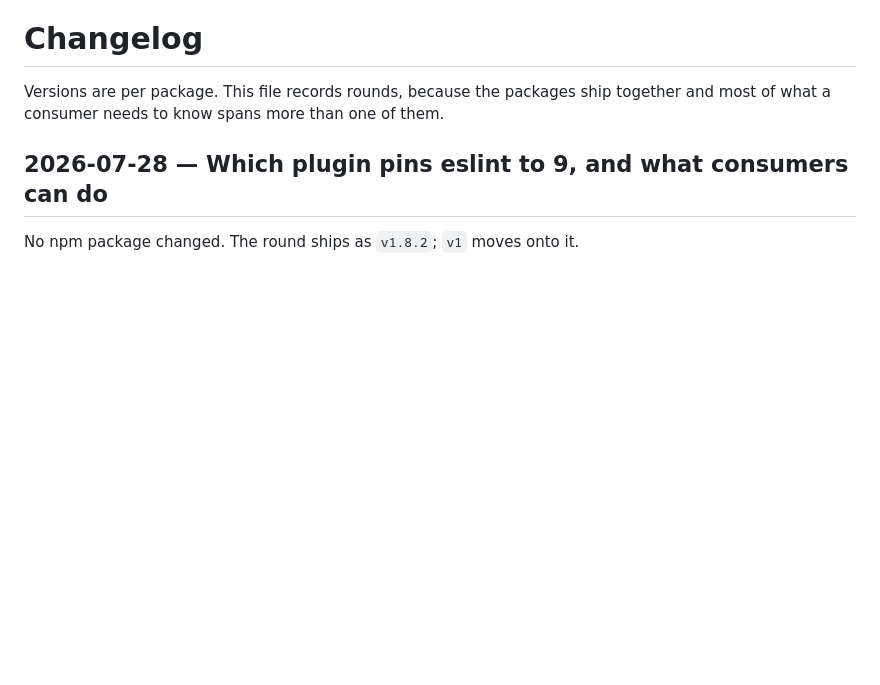
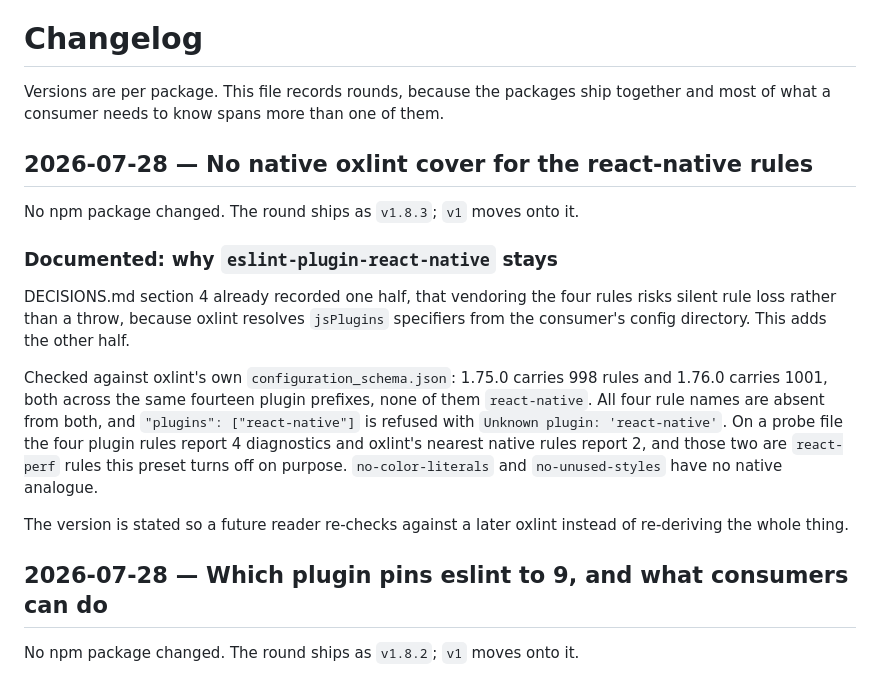
Before and after one commit to GSTJ/magic, a Markdown page: CHANGELOG.md, the part around the change. Rendered like a GitHub page; blank space fills up the shorter version.

```diff
--- a/CHANGELOG.md
+++ b/CHANGELOG.md
@@ -2,6 +2,28 @@
 
 Versions are per package. This file records rounds, because the packages ship
 together and most of what a consumer needs to know spans more than one of them.
+
+## 2026-07-28 — No native oxlint cover for the react-native rules
+
+No npm package changed. The round ships as `v1.8.3`; `v1` moves onto it.
+
+### Documented: why `eslint-plugin-react-native` stays
+
+DECISIONS.md section 4 already recorded one half, that vendoring the four rules
+risks silent rule loss rather than a throw, because oxlint resolves `jsPlugins`
+specifiers from the consumer's config directory. This adds the other half.
+
+Checked against oxlint's own `configuration_schema.json`: 1.75.0 carries 998
+rules and 1.76.0 carries 1001, both across the same fourteen plugin prefixes,
+none of them `react-native`. All four rule names are absent from both, and
+`"plugins": ["react-native"]` is refused with `Unknown plugin: 'react-native'`.
+On a probe file the four plugin rules report 4 diagnostics and oxlint's nearest
+native rules report 2, and those two are `react-perf` rules this preset turns
+off on purpose. `no-color-literals` and `no-unused-styles` have no native
+analogue.
+
+The version is stated so a future reader re-checks against a later oxlint
+instead of re-deriving the whole thing.
 
 ## 2026-07-28 — Which plugin pins eslint to 9, and what consumers can do
 
```
Also changed, not shown: DECISIONS.md (+17 -0 lines).
